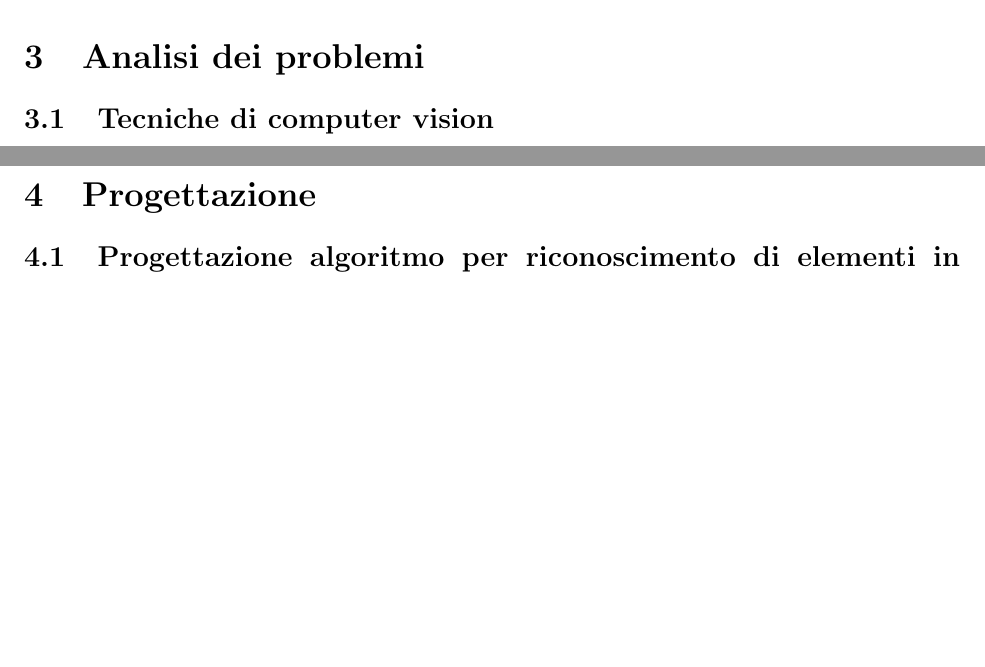
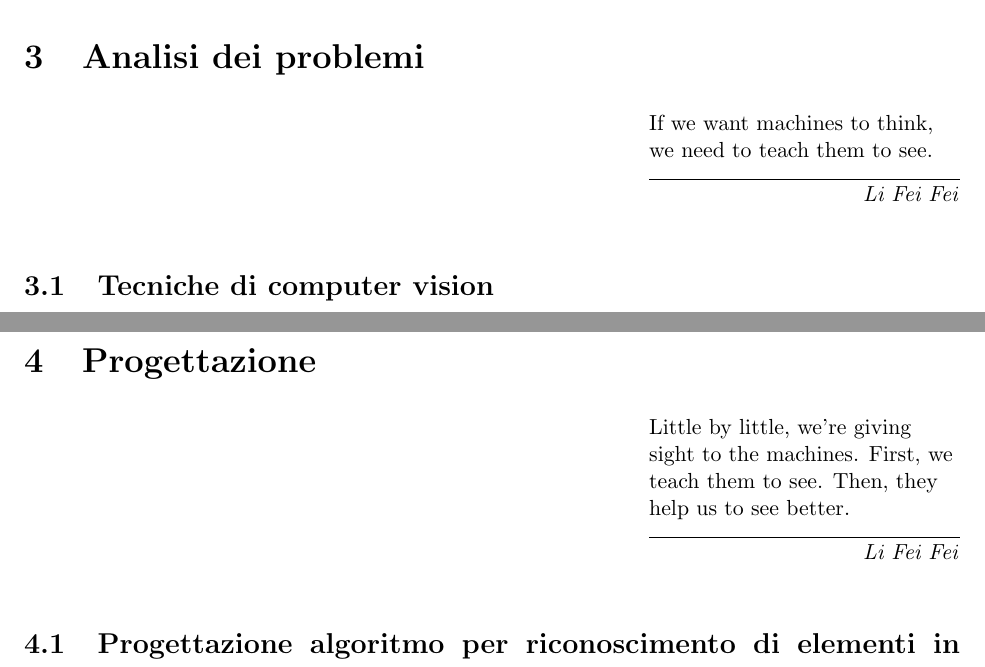
Before and after one commit to davide97l/Tesi-Laurea-Triennale, a LaTeX document (Tesi.tex, which reads Analisi.tex, Progetto.tex, Stile.tex): two parts of pages 10 and 18 of 66, joined at a grey line, cut so that both start at the same text, the shorter picture padded with empty space. Compiled offline with pdfLaTeX.

Commit message:
added quotes

```diff
--- a/Analisi.tex
+++ b/Analisi.tex
@@ -1,4 +1,5 @@
 \section{Analisi dei problemi}
+\epigraph{If we want machines to think, we need to teach them to see.}{\textit{Li Fei Fei}}
 \subsection{Tecniche di computer vision}
 La computer vision è un ambito dell'intelligenza artificiale il cui scopo è quello di insegnare alle macchine non solo a vedere un' immagine, ma anche a riconoscere gli elementi che la compongono in modo da poter interpretare il suo contenuto come farebbe il cervello di un qualsiasi essere umando. Nonostante le attuali tecniche di deep learning rendano possibile questo compito, è comunque necessaria una grande quantità di immagini e di tempo per poter allenare una rete neurale a sufficienza in modo da riuscire a riconoscere correttamente degli oggetti in un' immagine non incontrata durante il processo di allenamento.\\
 L'obiettivo è quindi quello di riconoscere e classificare alcuni specifici elementi presenti in un'immagine localizzandone anche la posizione esatta all'interno dell'immagine stessa. Una volta trovata la sua locazione, l'oggetto viene messo in evidenza disegnando un rettangolo attorno ad esso, detto anche bounding box\gls, in modo che lo racchiuda con la maggiore precisione possibile. La classificazione ha invece come scopo quello individuare la categoria di appartenenza di un oggetto e la probabilità che essa sia realmente quella corretta.\\
--- a/Progetto.tex
+++ b/Progetto.tex
@@ -1,4 +1,5 @@
 \section{Progettazione}
+\epigraph{Little by little, we're giving sight to the machines. First, we teach them to see. Then, they help us to see better.}{\textit{Li Fei Fei}}
 \subsection{Progettazione algoritmo per riconoscimento di elementi in un'immagine frammentata}
 Per quanto riguarda il problema della frammentazione dei frames in 4K è stato individuato un apposito algoritmo in grado di effettuare il riconoscimento degli oggetti nei frames presenti in un video senza doverli ridimensionare ma utilizzando la tecnica della frammentazione dell'immagine.
 \subsubsection{Scomposizione del frame originale in regioni}
--- a/Stile.tex
+++ b/Stile.tex
@@ -12,6 +12,7 @@
 \usepackage{amsmath}
 \usepackage{amssymb}
 \usepackage{longtable}
+\usepackage{epigraph}
 
 \hypersetup {
 	linkcolor = {black},
```
Also changed, not shown: 5 other files.
